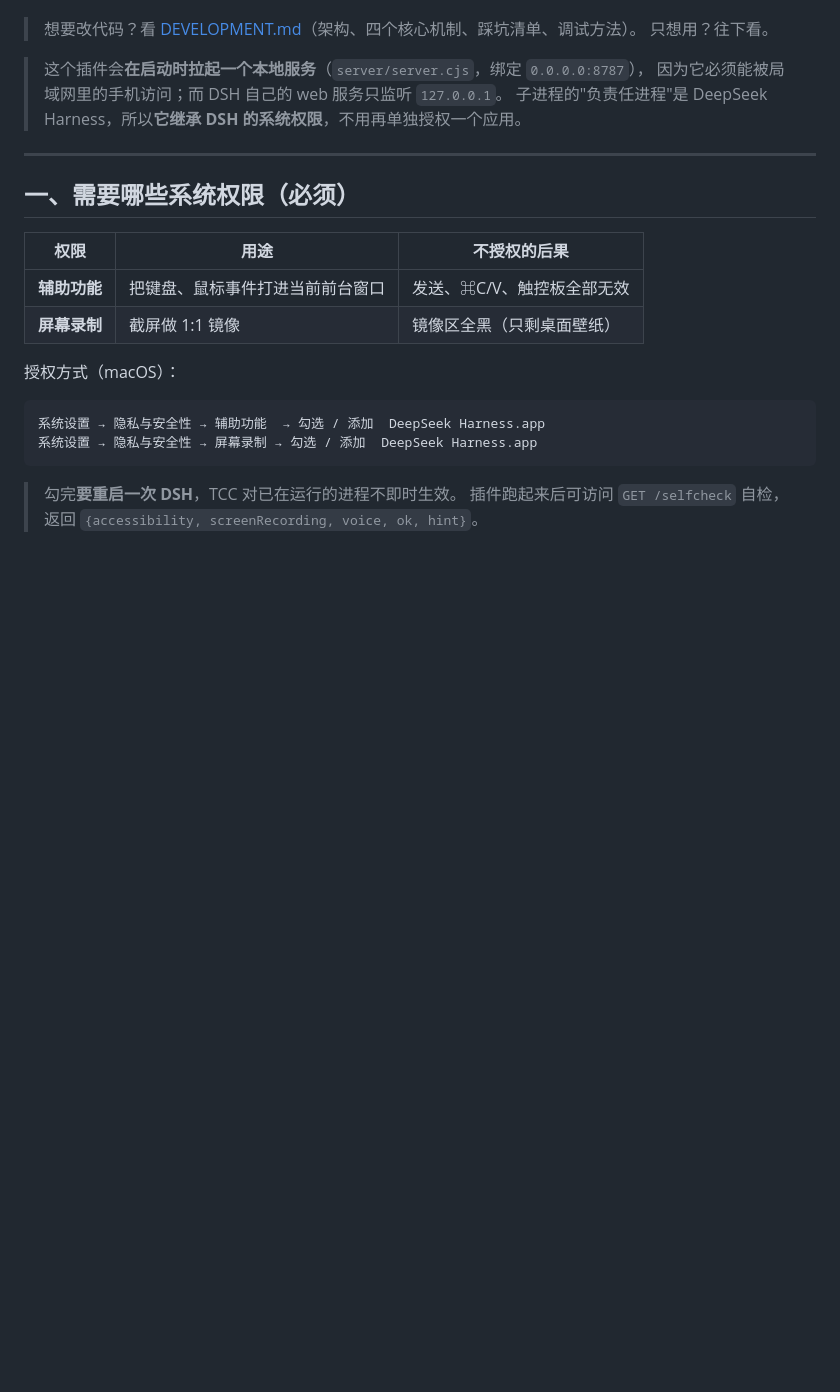
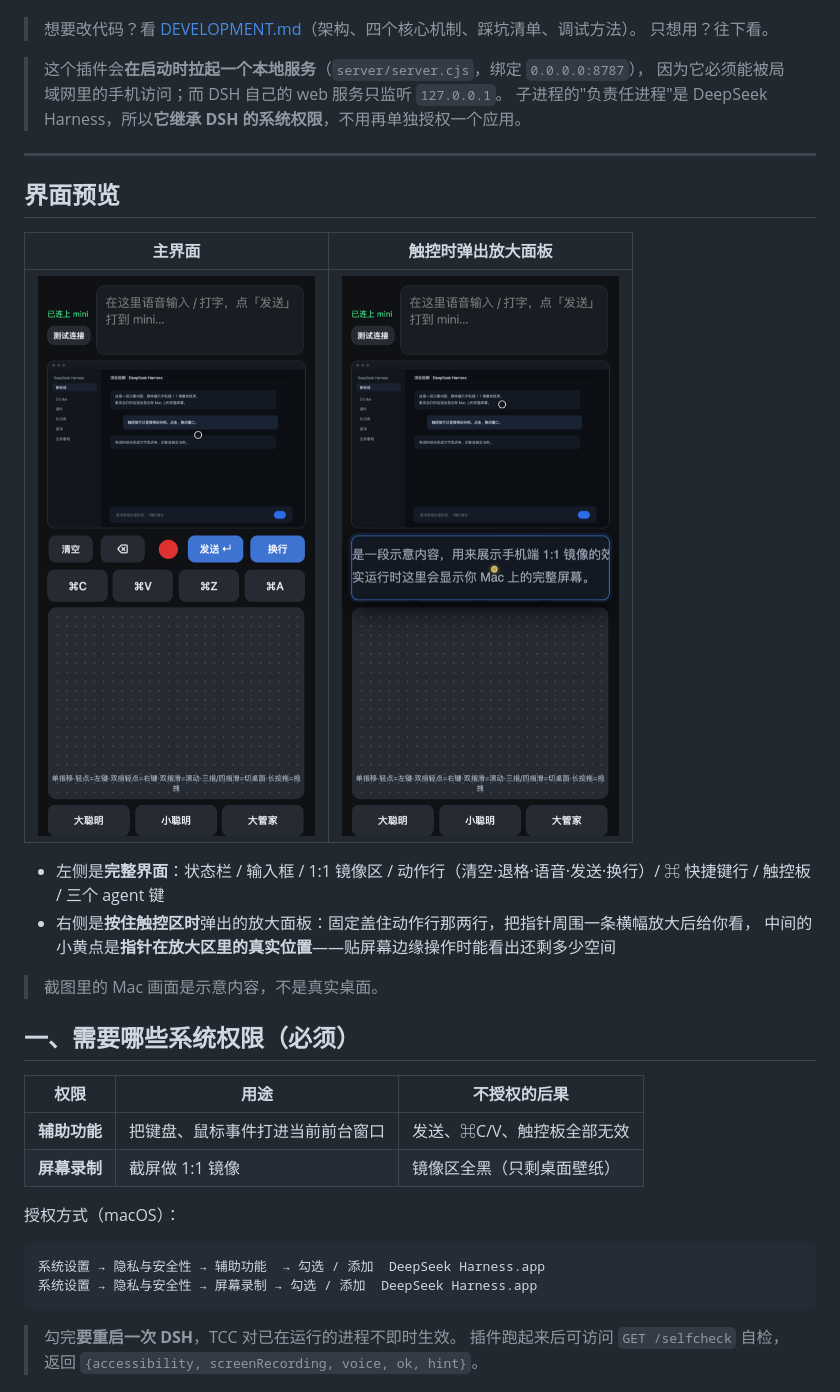
Before and after one commit to g524843184-maker/dsh-phone-remote, a Markdown page: README.md, the part around the change. Rendered like a GitHub page; pictures changed too: docs/images/1-overview.png (added), docs/images/2-magnifier.png (added); blank space fills up the shorter version.

Commit message:
docs: 加两张手机端界面截图（主界面 + 触控放大面板）
截图里的 Mac 画面是合成的示意内容，不含任何真实桌面/聊天信息。

```diff
--- a/README.md
+++ b/README.md
@@ -10,6 +10,18 @@
 > 子进程的"负责任进程"是 DeepSeek Harness，所以**它继承 DSH 的系统权限**，不用再单独授权一个应用。
 
 ---
+
+## 界面预览
+
+| 主界面 | 触控时弹出放大面板 |
+|---|---|
+| ![主界面](docs/images/1-overview.png) | ![放大面板](docs/images/2-magnifier.png) |
+
+- 左侧是**完整界面**：状态栏 / 输入框 / 1:1 镜像区 / 动作行（清空·退格·语音·发送·换行）/ ⌘ 快捷键行 / 触控板 / 三个 agent 键
+- 右侧是**按住触控区时**弹出的放大面板：固定盖住动作行那两行，把指针周围一条横幅放大后给你看，
+  中间的小黄点是**指针在放大区里的真实位置**——贴屏幕边缘操作时能看出还剩多少空间
+
+> 截图里的 Mac 画面是示意内容，不是真实桌面。
 
 ## 一、需要哪些系统权限（必须）
 
```
